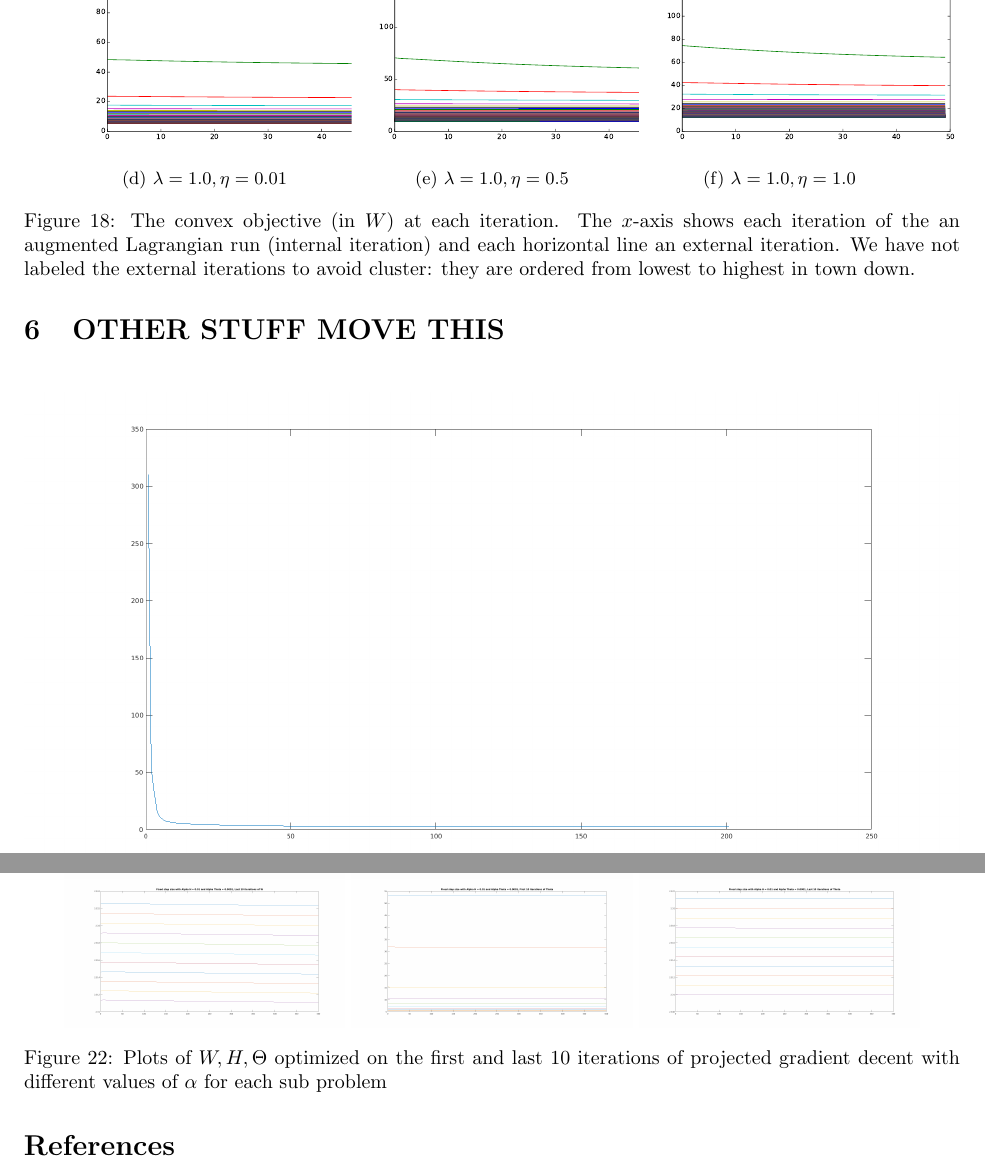
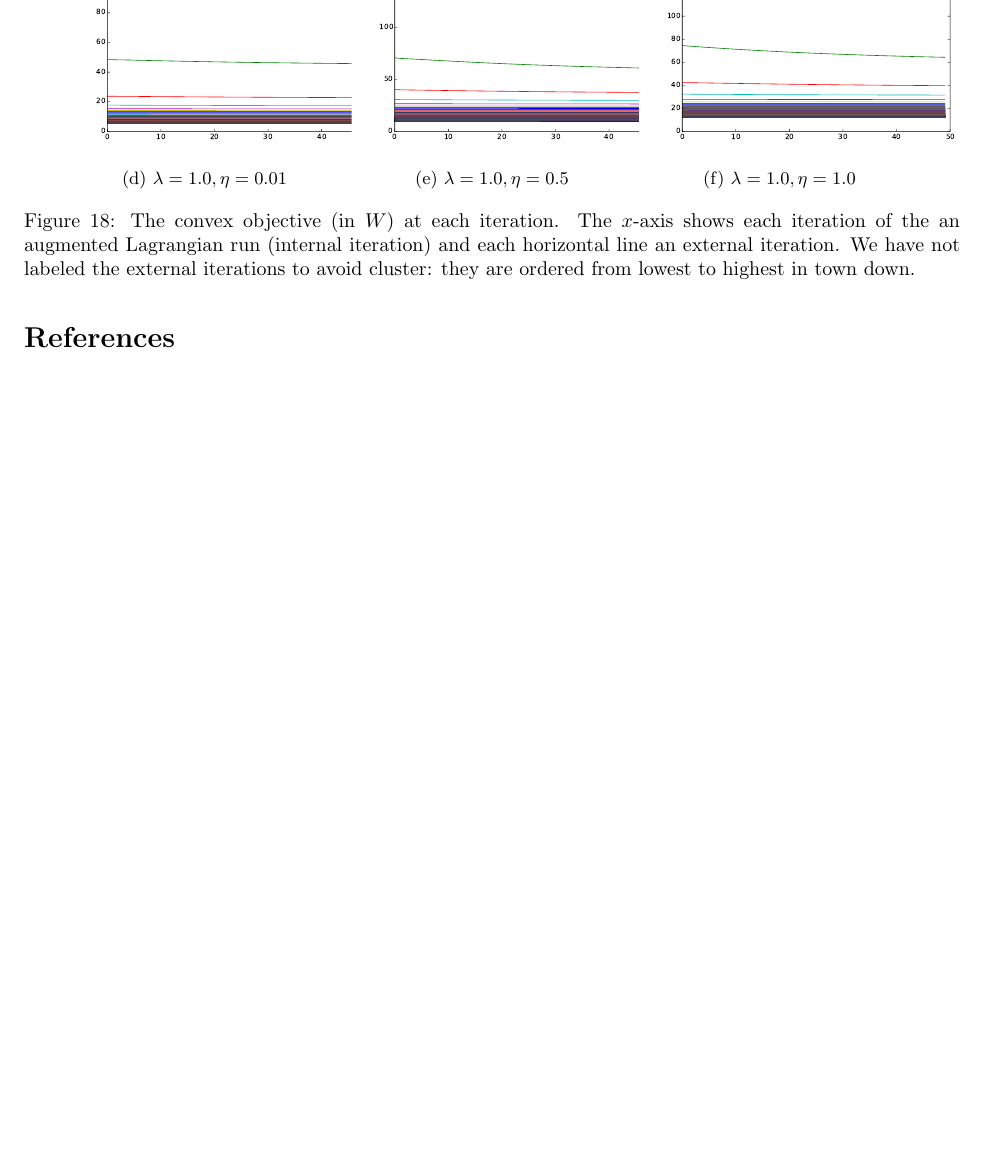
Before and after one commit to tmarino2/Conv_opt_proj, a LaTeX document (write_up.tex): two parts of pages 23 and 24 of 25 before the commit and part of page 23 of 25 after it, the two joined at a grey line, cut so that both start at the same text, the shorter picture padded with empty space. Compiled offline with pdfLaTeX.

Commit message:
remove reduandant figures

```diff
--- a/write_up.tex
+++ b/write_up.tex
@@ -951,4 +951,3 @@ also has very few tunable parameters, e.g., a learning rate, so it requires less
 \end{center}
 
 
-\section{OTHER STUFF MOVE THIS}
@@ -962,34 +991,4 @@ also has very few tunable parameters, e.g., a learning rate, so it requires less
-\end{figure}
-  \begin{figure}[H]
-    \centering
-  \begin{subfigure}[b]{0.3\textwidth}
-    \includegraphics[width=\textwidth]{fixed-step-change-alpha-H-first.png}
-  \end{subfigure}
-\centering
-  \begin{subfigure}[b]{0.3\textwidth}
-    \includegraphics[width=\textwidth]{fixed-step-change-alpha-H-last.png}
-  \end{subfigure}
-\centering
-  \begin{subfigure}[b]{0.3\textwidth}
-    \includegraphics[width=\textwidth]{fixed-step-change-alpha-W-first.png}
-  \end{subfigure}
-\centering
-  \begin{subfigure}[b]{0.3\textwidth}
-    \includegraphics[width=\textwidth]{fixed-step-change-alpha-W-last.png}
-  \end{subfigure}
-\centering
-  \begin{subfigure}[b]{0.3\textwidth}
-    \includegraphics[width=\textwidth]{fixed-step-change-alpha-Th-first.png}
-  \end{subfigure}
-\centering
-  \begin{subfigure}[b]{0.3\textwidth}
-    \includegraphics[width=\textwidth]{fixed-step-change-alpha-Th-last.png}
-  \end{subfigure}
-
-  \caption{Plots of $W, H, \Theta$ optimized on the first and last 10 iterations of projected gradient decent with different values of $\alpha$ for each sub problem}
-  \end{figure}
-
-
+\newpage
 \bibliographystyle{plain}
 \bibliography{mybibfile}
 \end{document}
```
Also changed, not shown: write_up.tex (42 more changed lines).
